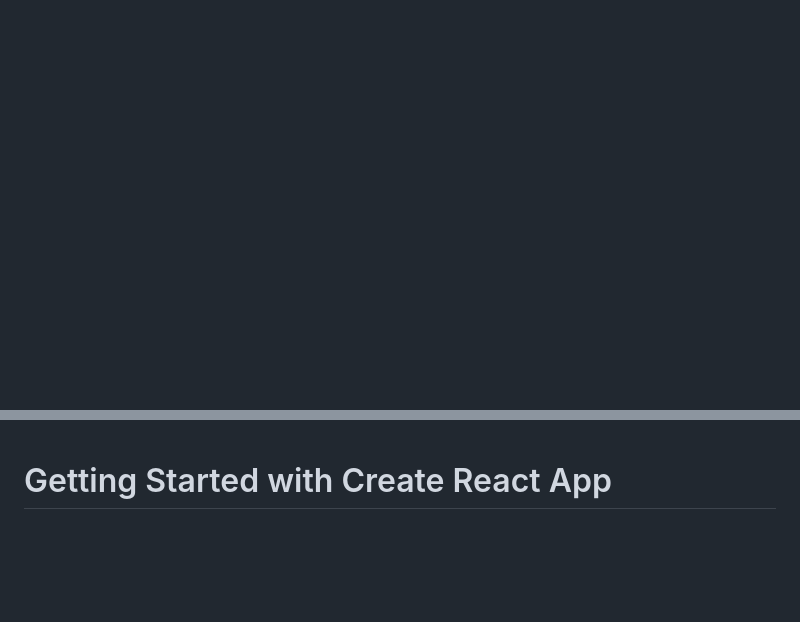
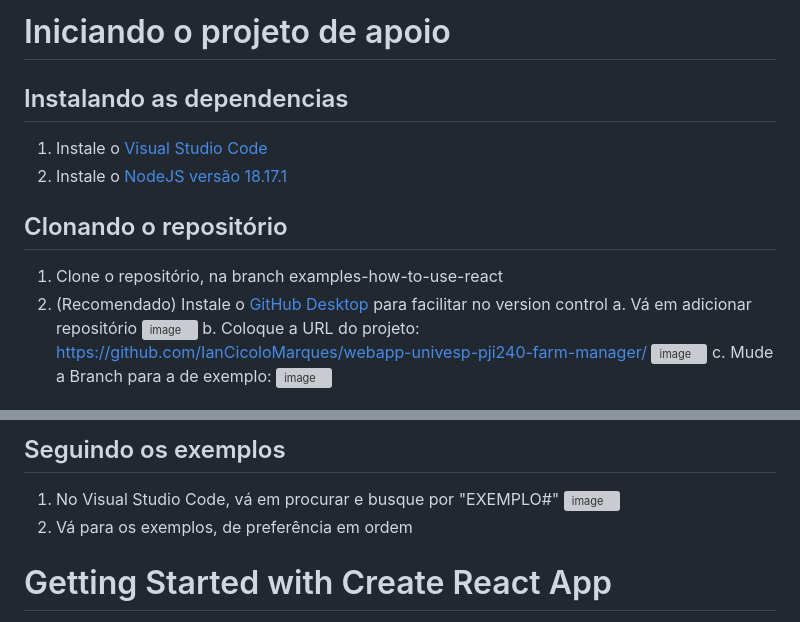
Before and after one commit to IanCicoloMarques/webapp-univesp-pji240-farm-manager, a Markdown page: README.md, 2 parts joined by grey strips. Drawn GitHub-style; blank space fills up the shorter version; grey boxes are pictures that could not be loaded.

```diff
--- a/README.md
+++ b/README.md
@@ -0,0 +1,15 @@
+# Iniciando o projeto de apoio
+## Instalando as dependencias
+1. Instale o [Visual Studio Code](https://code.visualstudio.com)
+2. Instale o [NodeJS versão 18.17.1](https://nodejs.org/en/download)
+
+## Clonando o repositório
+1. Clone o repositório, na branch examples-how-to-use-react
+2. (Recomendado) Instale o [GitHub Desktop](https://desktop.github.com) para facilitar no version control
+   a. Vá em adicionar repositório
+   ![image](https://github.com/IanCicoloMarques/webapp-univesp-pji240-farm-manager/assets/50027597/57b6f10b-74da-4153-8674-633cf2cc408c)
+   b. Coloque a URL do projeto: https://github.com/IanCicoloMarques/webapp-univesp-pji240-farm-manager/
+   ![image](https://github.com/IanCicoloMarques/webapp-univesp-pji240-farm-manager/assets/50027597/22dc3216-0e8a-4cc2-8dd5-4e0ee8cee3b2)
+   c. Mude a Branch para a de exemplo:
+   ![image](https://github.com/IanCicoloMarques/webapp-univesp-pji240-farm-manager/assets/50027597/14dcdbd7-81f1-4199-b5ad-46744bd8ed9c)
+
@@ -1,3 +32,9 @@
+## Seguindo os exemplos
+1. No Visual Studio Code, vá em procurar e busque por "EXEMPLO#"
+   ![image](https://github.com/IanCicoloMarques/webapp-univesp-pji240-farm-manager/assets/50027597/6f99a2f9-5657-477c-b5f5-469647c7a103)
+2. Vá para os exemplos, de preferência em ordem
+
+
 # Getting Started with Create React App
 
 This project was bootstrapped with [Create React App](https://github.com/facebook/create-react-app).
```
Also changed, not shown: other parts of README.md (+16 -0 lines).
